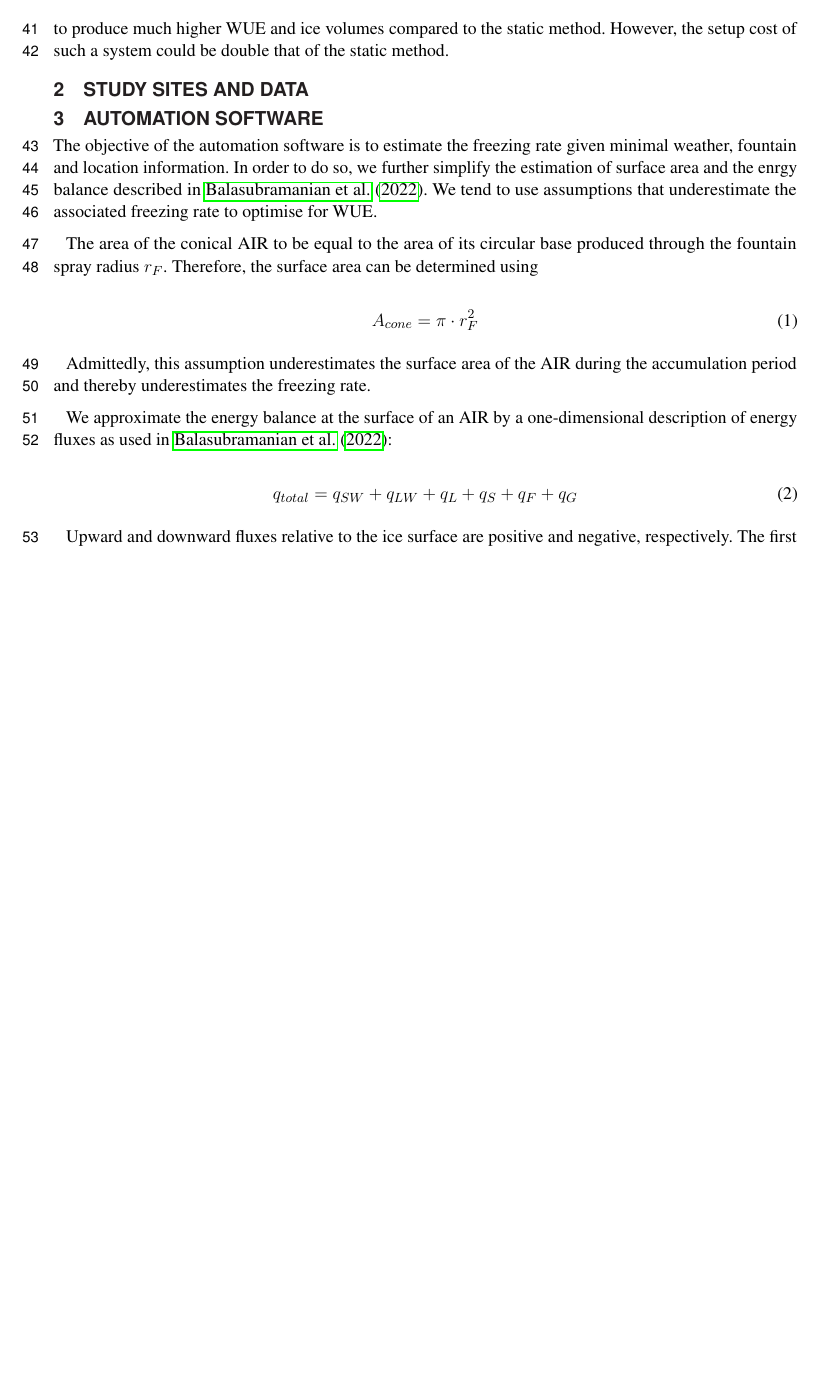
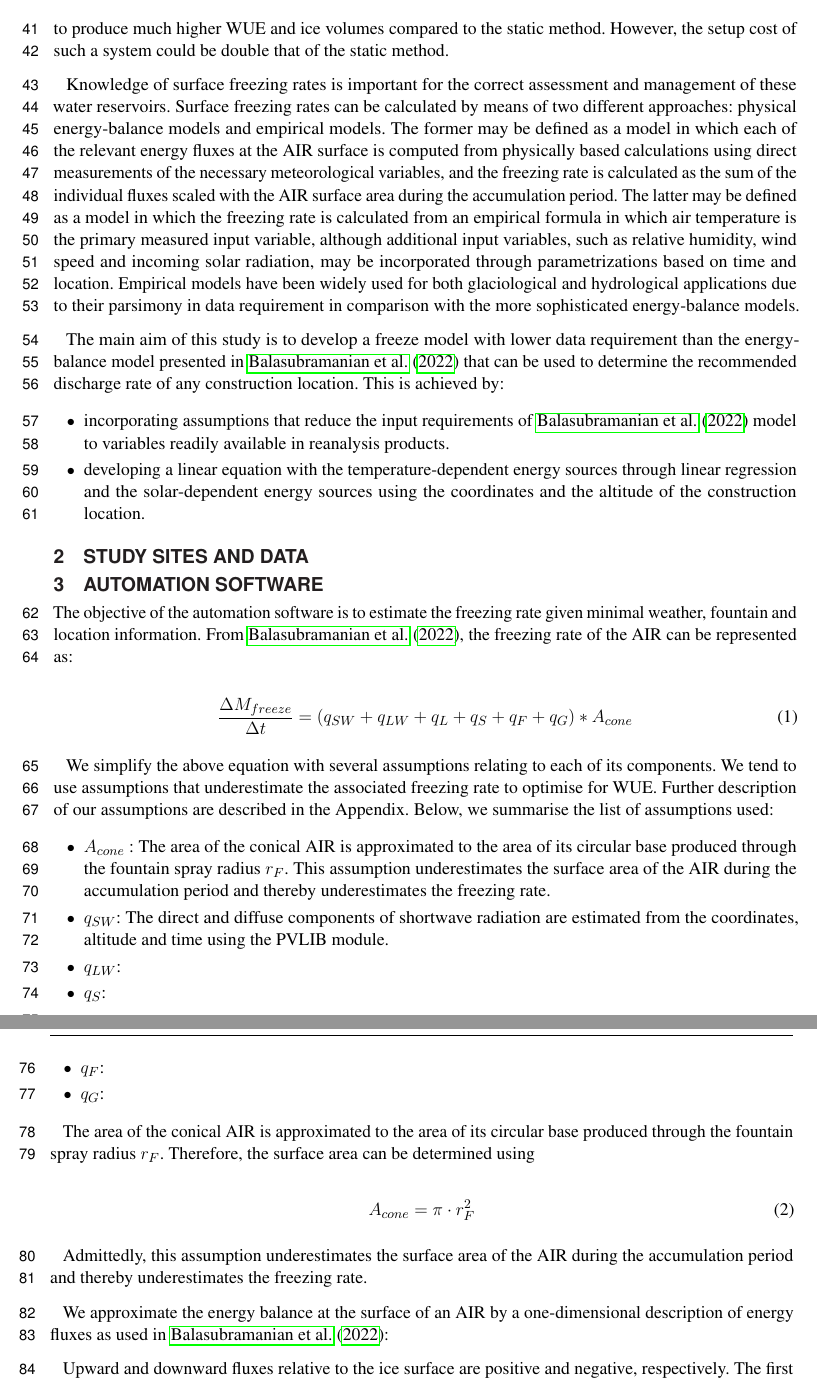
Before and after one commit to gayashiva/AIR_Tech, a LaTeX document (tech.tex): part of page 2 of 6 before the commit and two parts of pages 2 and 3 of 6 after it, the two joined at a grey line, cut so that both start at the same text, the shorter picture padded with empty space. Compiled offline with pdfLaTeX.

Commit message:
include temperature index paper

```diff
--- a/tech.tex
+++ b/tech.tex
@@ -89,14 +87,69 @@ approach. Since this system makes real-time adjustments of the fountain discharg
 much higher WUE and ice volumes compared to the static method. However, the setup cost of such a system could be
 double that of the static method.
 
+Knowledge of surface freezing rates is important for the correct assessment and management of these water
+reservoirs. Surface freezing rates can be calculated by means of two different approaches: physical
+energy-balance models and empirical models. The former may be defined as a model in which each of the relevant
+energy fluxes at the AIR surface is computed from physically based calculations using direct measurements of
+the necessary meteorological variables, and the freezing rate is calculated as the sum of the individual fluxes
+scaled with the AIR surface area during the accumulation period. The latter may be defined as a model in which
+the freezing rate is calculated from an empirical formula in which air temperature is the primary measured
+input variable, although additional input variables, such as relative humidity, wind speed and incoming solar
+radiation, may be incorporated through parametrizations based on time and location. Empirical models
+have been widely used for both glaciological and hydrological applications due to their parsimony in data
+requirement in comparison with the more sophisticated energy-balance models.
+
+The main aim of this study is to develop a freeze model with lower data requirement than the energy-balance
+model presented in \cite{Balasubramanian_2022} that can be used to determine the recommended discharge rate of
+any construction location. This is achieved by:
+
+\begin{itemize}
+
+  \item incorporating assumptions that reduce the input requirements of \cite{Balasubramanian_2022} model to
+    variables readily available in reanalysis products.
+  \item developing a linear equation with the temperature-dependent energy sources through linear regression and
+    the solar-dependent energy sources using the coordinates and the altitude of the construction location.
+
+\end{itemize}
+
+
 \section{Study Sites and data}
 
 \section{Automation software}
 The objective of the automation software is to estimate the freezing rate given minimal weather, fountain and
-location information. In order to do so, we further simplify the estimation of surface area and the enrgy
-balance described in \cite{Balasubramanian_2022}.  We tend to use assumptions that underestimate the associated freezing rate to optimise for WUE.
+location information. From \cite{Balasubramanian_2022}, the freezing rate of the AIR can be represented as:
 
-The area of the conical AIR to be equal to the area of its circular base produced through the fountain spray
+\begin{equation}
+	 \frac{\Delta M_{freeze}}{\Delta t}  = (q_{SW} + q_{LW} + q_{L} + q_{S} + q_{F} + q_{G}) * A_{cone}
+	\label{eqn:freeze}
+\end{equation}
+
+We simplify the above equation with several assumptions relating to each of its components. We tend to use
+assumptions that underestimate the associated freezing rate to optimise for WUE. Further description of our
+assumptions are described in the Appendix. Below, we summarise the list of assumptions used:
+
+\begin{itemize}
+  \item $A_{cone}$ : The area of the conical AIR is approximated to the area of its circular base produced through the fountain spray
+radius $r_F$. This assumption underestimates the surface area of the AIR during the accumulation period and
+thereby underestimates the freezing rate.
+
+  \item $q_{SW}$: The direct and diffuse components of shortwave radiation are estimated from the coordinates,
+    altitude and time using the PVLIB module.
+
+  \item $q_{LW}$:
+
+  \item $q_{S}$:
+
+  \item $q_{L}$:
+
+  \item $q_{F}$:
+
+  \item $q_{G}$:
+
+\end{itemize}
+
+
+The area of the conical AIR is approximated to the area of its circular base produced through the fountain spray
 radius $r_F$. Therefore, the surface area can be determined using
 
 \begin{equation} A_{cone} =\pi \cdot r_{F}^2 \label{eq:Area} \end{equation}
@@ -107,10 +160,6 @@ thereby underestimates the freezing rate.
 We approximate the energy balance at the surface of an AIR by a one-dimensional description of energy fluxes as
 used in \cite{Balasubramanian_2022}:
 
-\begin{equation}
-	 q_{total} = q_{SW} + q_{LW} + q_{L} + q_{S} + q_{F} + q_{G}
-	\label{eqn:EB}
-\end{equation}
 
 Upward and downward fluxes relative to the ice surface are positive and negative, respectively. The first
 term represents the energy change used for freezing the fountain water and melting the ice respectively.
```
Also changed, not shown: tech.tex (43 more changed lines).
